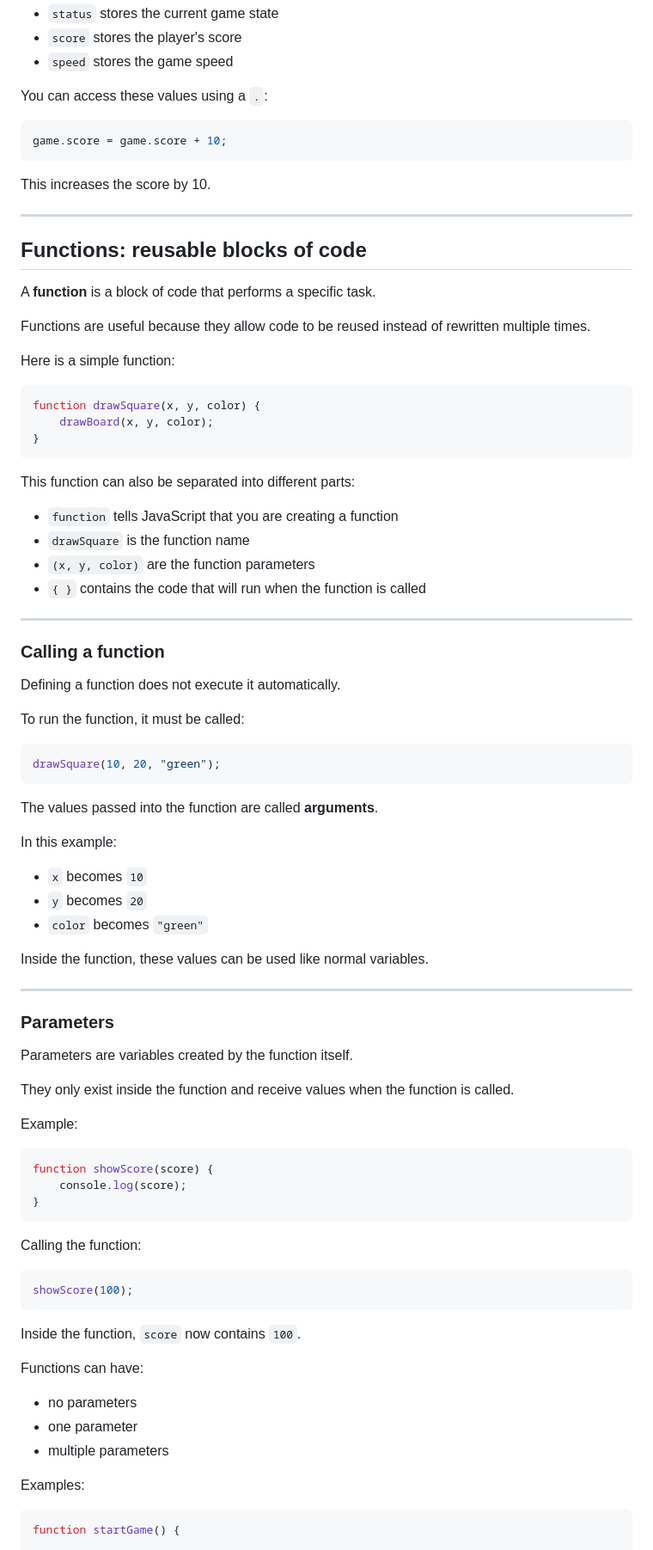
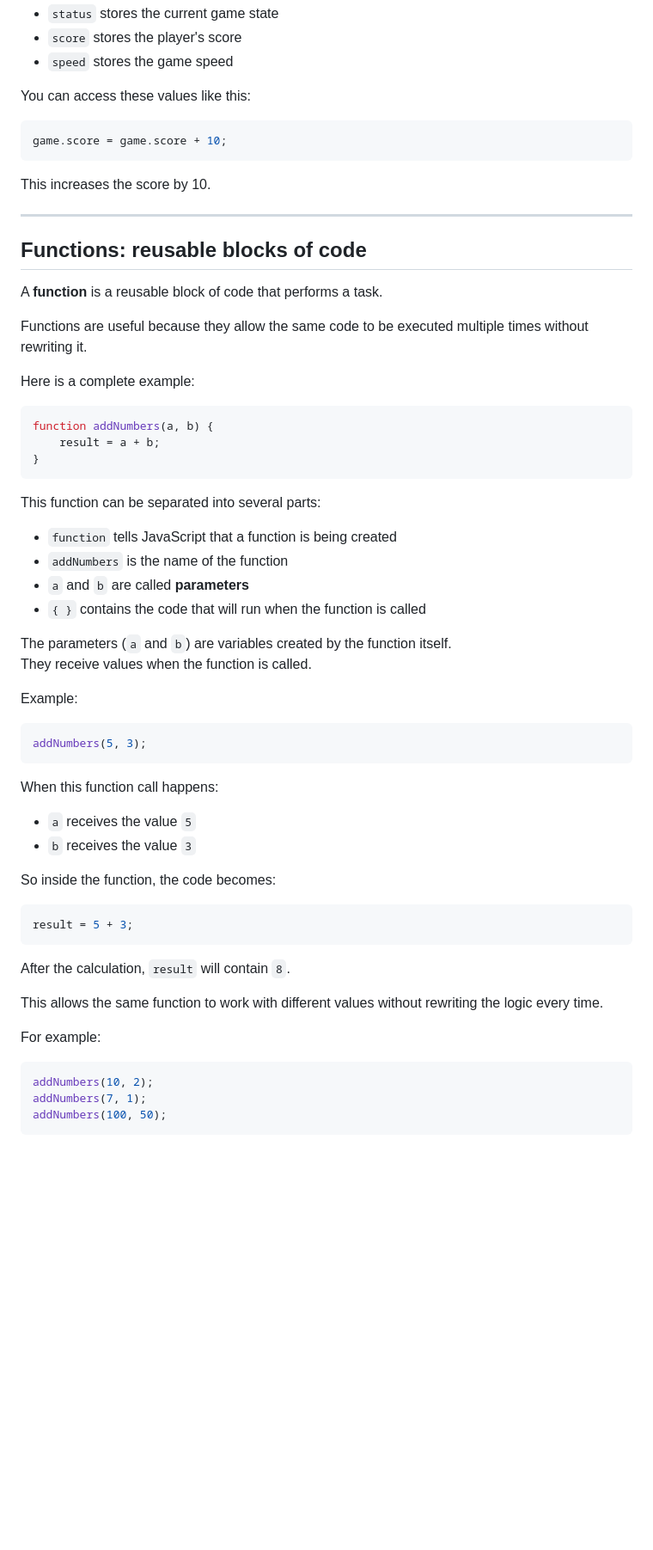
Before and after one commit to Alexandre-Gh/Coding-Club-Snake, a Markdown page: doc/IntroductionTutorial.md, the part around one of its changes. Shown at 86% size. Rendered like a GitHub page; blank space fills up the shorter version.

Commit message:
update: tutorial

````diff
--- a/doc/IntroductionTutorial.md
+++ b/doc/IntroductionTutorial.md
@@ -97,7 +89,7 @@ Inside the object:
 - `score` stores the player's score
 - `speed` stores the game speed
 
-You can access these values using a `.`:
+You can access these values like this:
 
 ```javascript
 game.score = game.score + 10;
@@ -109,79 +101,54 @@ This increases the score by 10.
 
 ## Functions: reusable blocks of code
 
-A **function** is a block of code that performs a specific task.
+A **function** is a reusable block of code that performs a task.
 
-Functions are useful because they allow code to be reused instead of rewritten multiple times.
+Functions are useful because they allow the same code to be executed multiple times without rewriting it.
 
-Here is a simple function:
+Here is a complete example:
 
 ```javascript
-function drawSquare(x, y, color) {
-    drawBoard(x, y, color);
+function addNumbers(a, b) {
+    result = a + b;
 }
 ```
 
-This function can also be separated into different parts:
+This function can be separated into several parts:
 
-- `function` tells JavaScript that you are creating a function
-- `drawSquare` is the function name
-- `(x, y, color)` are the function parameters
+- `function` tells JavaScript that a function is being created
+- `addNumbers` is the name of the function
+- `a` and `b` are called **parameters**
 - `{ }` contains the code that will run when the function is called
 
----
-
-### Calling a function
-
-Defining a function does not execute it automatically.
-
-To run the function, it must be called:
-
-```javascript
-drawSquare(10, 20, "green");
-```
-
-The values passed into the function are called **arguments**.
-
-In this example:
-
-- `x` becomes `10`
-- `y` becomes `20`
-- `color` becomes `"green"`
-
-Inside the function, these values can be used like normal variables.
-
----
-
-### Parameters
-
-Parameters are variables created by the function itself.
-
-They only exist inside the function and receive values when the function is called.
+The parameters (`a` and `b`) are variables created by the function itself.
+They receive values when the function is called.
 
 Example:
 
 ```javascript
-function showScore(score) {
-    console.log(score);
-}
+addNumbers(5, 3);
 ```
 
-Calling the function:
+When this function call happens:
+
+- `a` receives the value `5`
+- `b` receives the value `3`
+
+So inside the function, the code becomes:
 
 ```javascript
-showScore(100);
+result = 5 + 3;
 ```
 
-Inside the function, `score` now contains `100`.
+After the calculation, `result` will contain `8`.
 
-Functions can have:
+This allows the same function to work with different values without rewriting the logic every time.
 
-- no parameters
-- one parameter
-- multiple parameters
-
-Examples:
+For example:
 
 ```javascript
-function startGame() {
+addNumbers(10, 2);
+addNumbers(7, 1);
+addNumbers(100, 50);
+```
 
````
Also changed, not shown: other parts of doc/IntroductionTutorial.md (+8 -26 lines).
